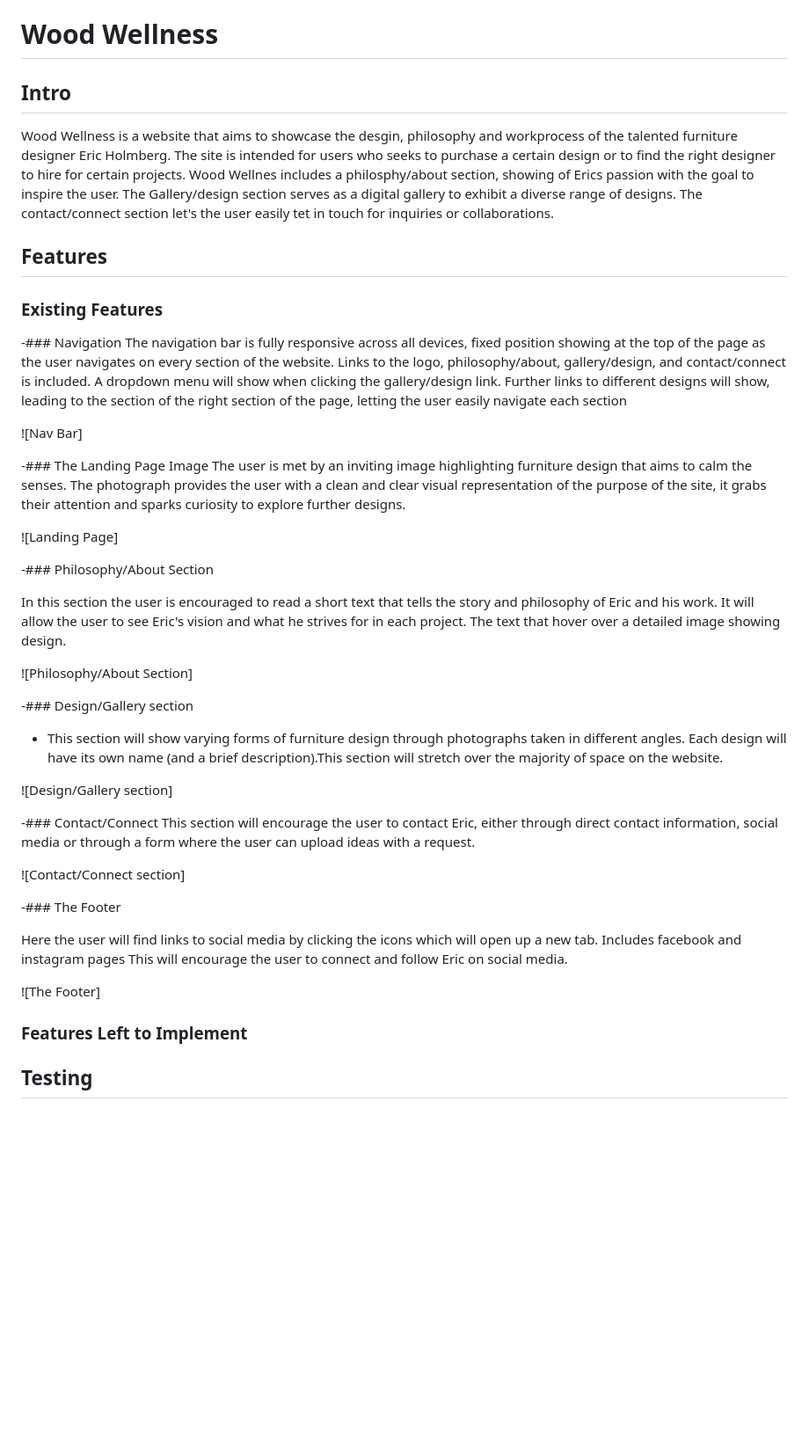
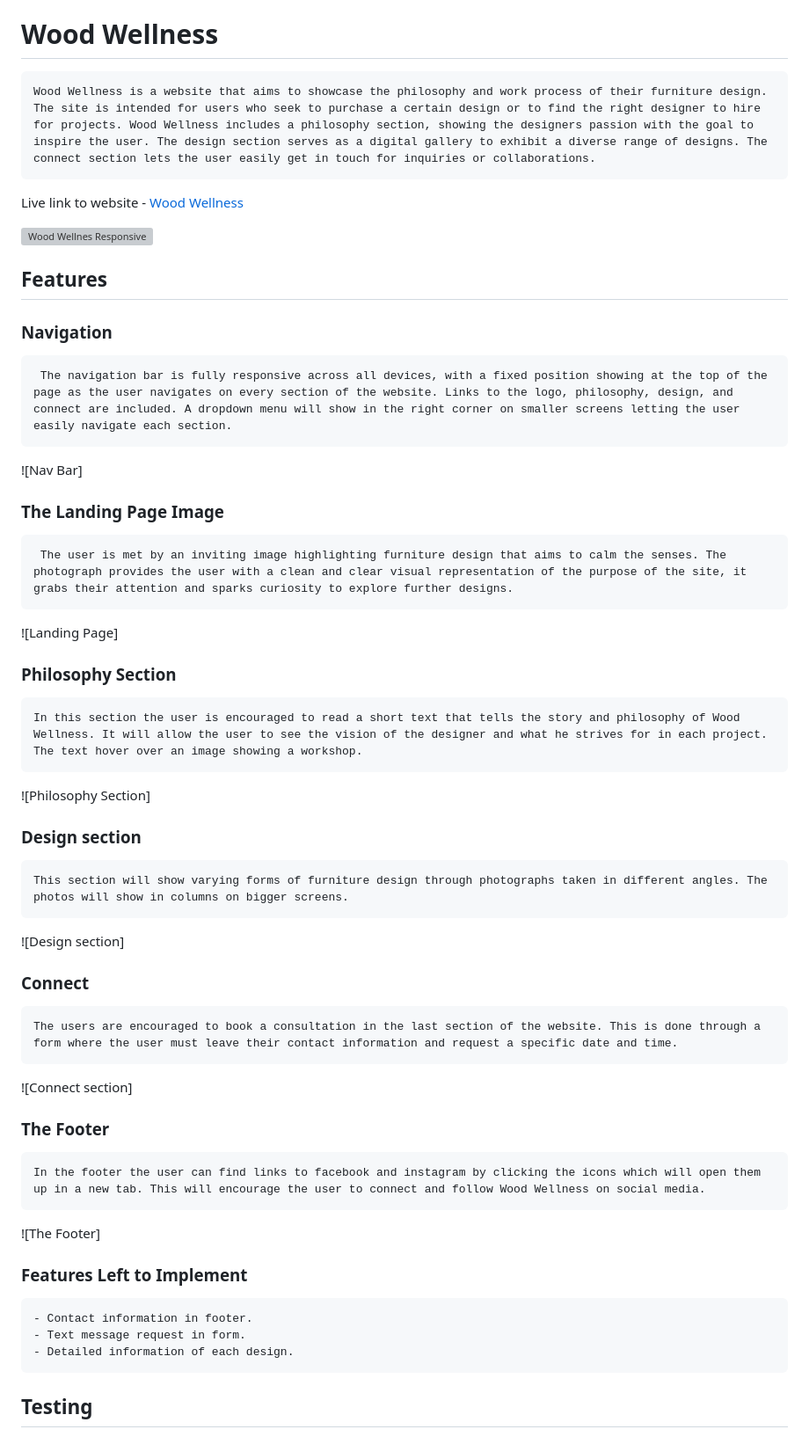
Before and after one commit to luddehs/wood-wellness, a Markdown page: README.md, the part around one of its changes. Shown at 88% size. Rendered like a GitHub page; blank space fills up the shorter version; grey boxes are pictures that could not be loaded.

Commit message:
Add info on README.md

```diff
--- a/README.md
+++ b/README.md
@@ -1,49 +1,47 @@
 # Wood Wellness
 
-## Intro
-Wood Wellness is a website that aims to showcase the desgin, philosophy and workprocess of the talented furniture designer Eric Holmberg. The site is intended for users who seeks to purchase a certain design or to find the right designer to hire for certain projects. Wood Wellnes includes a philosphy/about section, showing of Erics passion with the goal to inspire the user. The Gallery/design section serves as a digital gallery to exhibit a diverse range of designs. The contact/connect section let's the user easily tet in touch for inquiries or collaborations.
+    Wood Wellness is a website that aims to showcase the philosophy and work process of their furniture design. The site is intended for users who seek to purchase a certain design or to find the right designer to hire for projects. Wood Wellness includes a philosophy section, showing the designers passion with the goal to inspire the user. The design section serves as a digital gallery to exhibit a diverse range of designs. The connect section lets the user easily get in touch for inquiries or collaborations.
+
+Live link to website - [Wood Wellness](https://luddehs.github.io/Wood-Wellness/)
+
+![Wood Wellnes Responsive]()
 
 ## Features
 
-### Existing Features
-
--### Navigation
-  The navigation bar is fully responsive across all devices, fixed position showing at the top of the page as the user navigates on every section of the website. Links to the logo, philosophy/about, gallery/design, and contact/connect is included.
-  A dropdown menu will show when clicking the gallery/design link. Further links to different designs will show, leading to the section of the right section of the page, letting the user easily navigate each section
+### Navigation
+     The navigation bar is fully responsive across all devices, with a fixed position showing at the top of the page as the user navigates on every section of the website. Links to the logo, philosophy, design, and connect are included. A dropdown menu will show in the right corner on smaller screens letting the user easily navigate each section.
 
 ![Nav Bar]
 
--### The Landing Page Image
-  The user is met by an inviting image highlighting furniture design that aims to calm the senses. The photograph provides the user with a clean and clear visual representation of the purpose of the site, it grabs their attention and sparks curiosity to explore further designs.
+### The Landing Page Image
+     The user is met by an inviting image highlighting furniture design that aims to calm the senses. The photograph provides the user with a clean and clear visual representation of the purpose of the site, it grabs their attention and sparks curiosity to explore further designs.
 
 ![Landing Page]
 
--### Philosophy/About Section
+### Philosophy Section
+    In this section the user is encouraged to read a short text that tells the story and philosophy of Wood Wellness. It will allow the user to see the vision of the designer and what he strives for in each project. The text hover over an image showing a workshop.
 
-  In this section the user is encouraged to read a short text that tells the story and philosophy of Eric and his work. It will allow the user to see Eric's vision and what he strives for in each project. The text that hover over a detailed image showing design.
+![Philosophy Section]
 
-![Philosophy/About Section]
+### Design section
+    This section will show varying forms of furniture design through photographs taken in different angles. The photos will show in columns on bigger screens.
 
--### Design/Gallery section
+![Design section]
 
-- This section will show varying forms of furniture design through photographs taken in different angles. Each design will have its own name (and a brief description).This section will stretch over the majority of space on the website.
+### Connect
+    The users are encouraged to book a consultation in the last section of the website. This is done through a form where the user must leave their contact information and request a specific date and time.
 
-![Design/Gallery section]
+![Connect section]
 
--### Contact/Connect
-This section will encourage the user to contact Eric, either through direct contact information, social media or through a form where the user can upload ideas with a request.
-
-
-![Contact/Connect section]
-
--### The Footer
-
-  Here the user will find links to social media by clicking the icons which will open up a new tab. Includes facebook and instagram pages
-  This will encourage the user to connect and follow Eric on social media.
+### The Footer
+    In the footer the user can find links to facebook and instagram by clicking the icons which will open them up in a new tab. This will encourage the user to connect and follow Wood Wellness on social media.
 
 ![The Footer]
 
 ### Features Left to Implement
+    - Contact information in footer.
+    - Text message request in form.
+    - Detailed information of each design.
 
 ## Testing
 
```
Also changed, not shown: other parts of README.md (+19 -13 lines).
